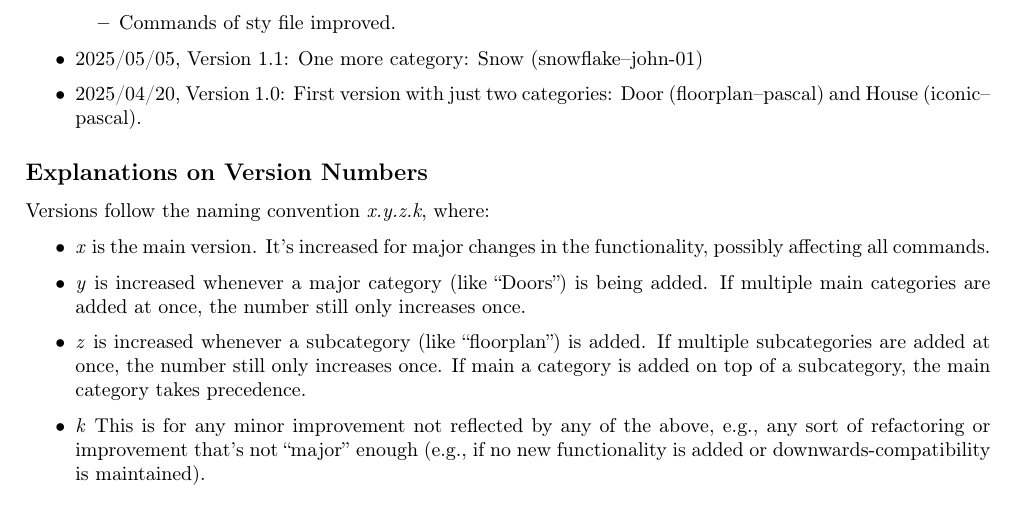
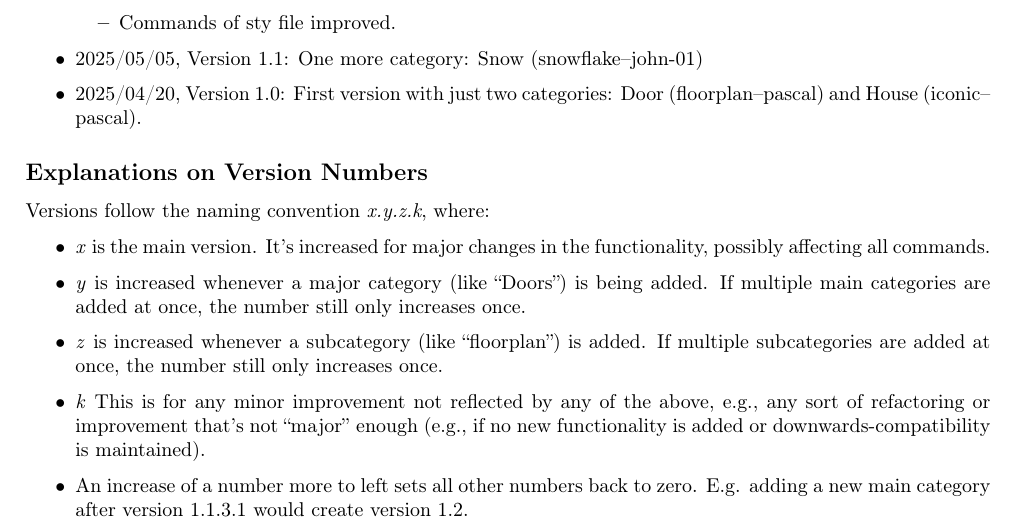
Before and after one commit to ProfDrChaos/open-everyday-symbols, a LaTeX document (open-everyday-symbols-doc.tex): part of page 3 of 3, cut so that both start at the same text. Compiled offline with pdfLaTeX.

Commit message:
further detail on version numbers

```diff
--- a/open-everyday-symbols-doc.tex
+++ b/open-everyday-symbols-doc.tex
@@ -153,9 +153,9 @@ Versions follow the naming convention \emph{x.y.z.k}, where:
 \begin{itemize}
   \item \emph{x} is the main version. It's increased for major changes in the functionality, possibly affecting all commands.
   \item \emph{y} is increased whenever a major category (like ``Doors'') is being added. If multiple main categories are added at once, the number still only increases once.
-  \item \emph{z} is increased whenever a subcategory (like ``floorplan'') is added. If multiple subcategories are added at once, the number still only increases once. If main a category is added on top of a subcategory, the main category takes precedence.
+  \item \emph{z} is increased whenever a subcategory (like ``floorplan'') is added. If multiple subcategories are added at once, the number still only increases once.
   \item \emph{k} This is for any minor improvement not reflected by any of the above, e.g., any sort of refactoring or improvement that's not ``major'' enough (e.g., if no new functionality is added or downwards-compatibility is maintained).
+  \item An increase of a number more to left sets all other numbers back to zero. E.g. adding a new main category after version 1.1.3.1 would create version 1.2.
 \end{itemize}
 
-
 \end{document}
```
Also changed, not shown: open-everyday-symbols-doc.pdf.
